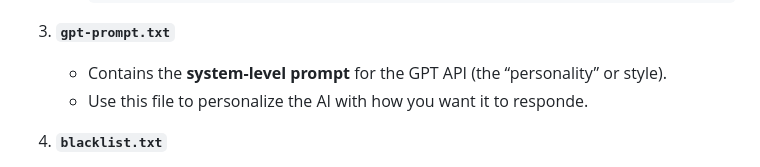
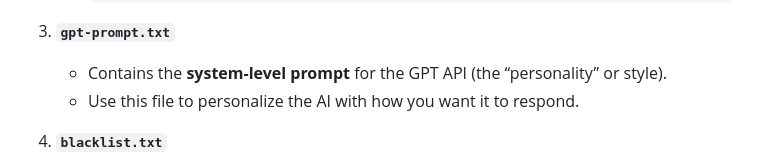
Before and after one commit to rrweller/voschAI, a Markdown page: README.md, the part around the change. GitHub-like rendering.

```diff
--- a/README.md
+++ b/README.md
@@ -77,7 +77,7 @@ In order to connect to the necessary services, you need to specify some informat
 
 3. **`gpt-prompt.txt`**
    - Contains the **system-level prompt** for the GPT API (the “personality” or style).
-   - Use this file to personalize the AI with how you want it to responde.
+   - Use this file to personalize the AI with how you want it to respond.
 
 4. **`blacklist.txt`**
    - Twitch usernames listed here (one per line) will be **ignored** by the AI.
```
